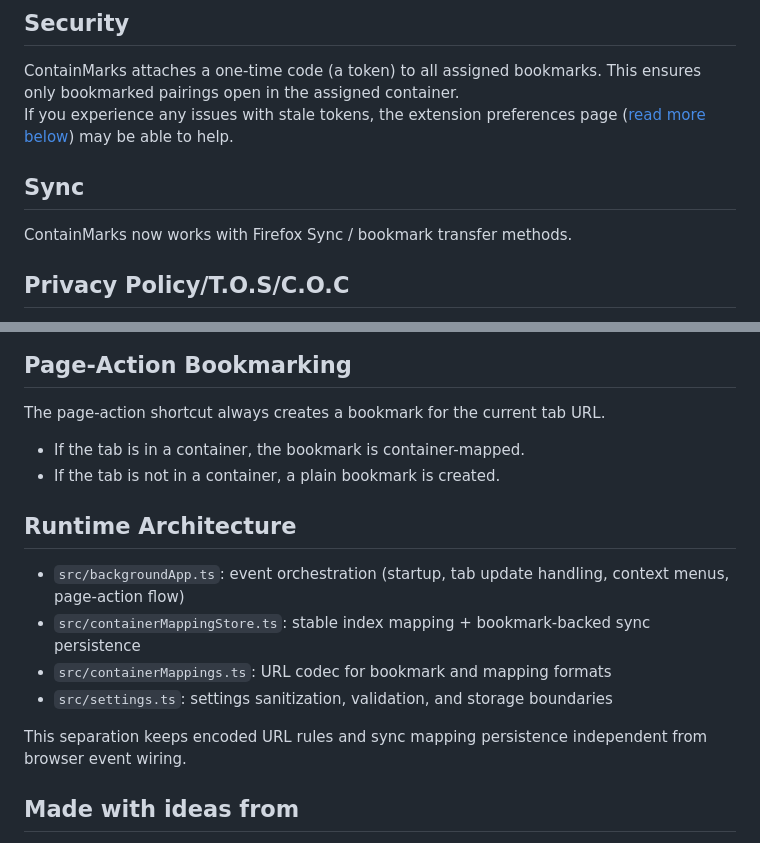
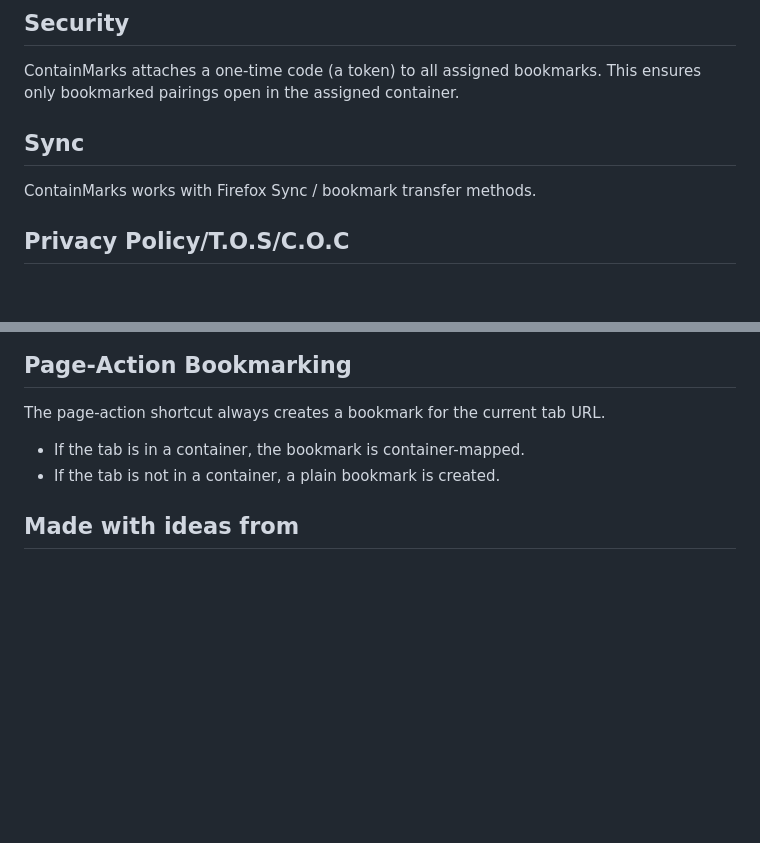
Before and after one commit to mikenrafter/containMarks.mirror, a Markdown page: product-page/description.md, 2 parts joined by grey strips. Drawn GitHub-style; blank space fills up the shorter version.

Commit message:
Removed overly-nuanced sections from product page

```diff
--- a/product-page/description.md
+++ b/product-page/description.md
@@ -25,11 +25,10 @@ This extension works well with both [*Temporary Containers* on the Mozilla-Addon
 ## Security
 
 ContainMarks attaches a one-time code (a token) to all assigned bookmarks. This ensures only bookmarked pairings open in the assigned container.
-If you experience any issues with stale tokens, the extension preferences page ([read more below](#token-retention-options)) may be able to help.
 
 ## Sync
 
-ContainMarks now works with Firefox Sync / bookmark transfer methods.
+ContainMarks works with Firefox Sync / bookmark transfer methods.
 
 ## Privacy Policy/T.O.S/C.O.C
 
@@ -77,15 +76,6 @@ The page-action shortcut always creates a bookmark for the current tab URL.
 - If the tab is in a container, the bookmark is container-mapped.
 - If the tab is not in a container, a plain bookmark is created.
 
-## Runtime Architecture
-
-- `src/backgroundApp.ts`: event orchestration (startup, tab update handling, context menus, page-action flow)
-- `src/containerMappingStore.ts`: stable index mapping + bookmark-backed sync persistence
-- `src/containerMappings.ts`: URL codec for bookmark and mapping formats
-- `src/settings.ts`: settings sanitization, validation, and storage boundaries
-
-This separation keeps encoded URL rules and sync mapping persistence independent from browser event wiring.
-
 ## Made with ideas from
 
 - [*Container Bookmarks* on the Mozilla-Addons-Store](https://addons.mozilla.org/en-US/firefox/addon/container_bookmarks/)
```
Also changed, not shown: README.md (+1 -1 lines).
